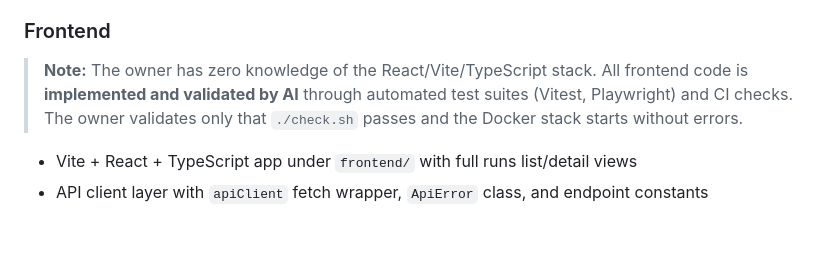
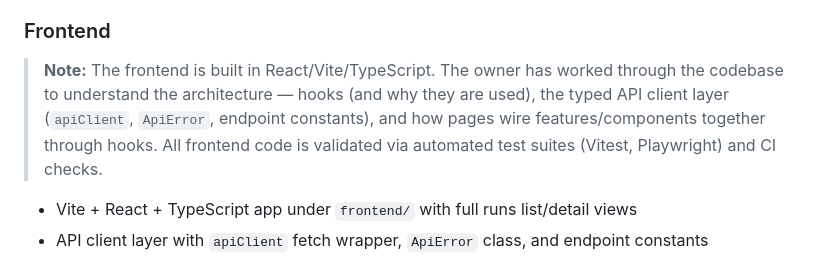
Before and after one commit to Sip4818/TrainGrid, a Markdown page: AGENTS.md, the part around the change. Rendered like a GitHub page; blank space fills up the shorter version.

Commit message:
docs: reflect frontend understanding in AGENTS.md [generated with ai assistant]

```diff
--- a/AGENTS.md
+++ b/AGENTS.md
@@ -47,9 +47,12 @@ The backend is fully instrumented and the frontend connects correctly — traini
 - CI/CD via GitHub Actions: ruff (lint), mypy (types), pytest (tests)
 
 ### Frontend
-> **Note:** The owner has zero knowledge of the React/Vite/TypeScript stack.
-> All frontend code is **implemented and validated by AI** through automated test suites (Vitest, Playwright) and CI checks.
-> The owner validates only that `./check.sh` passes and the Docker stack starts without errors.
+> **Note:** The frontend is built in React/Vite/TypeScript. The owner has
+> worked through the codebase to understand the architecture — hooks (and why
+> they are used), the typed API client layer (`apiClient`, `ApiError`, endpoint
+> constants), and how pages wire features/components together through hooks.
+> All frontend code is validated via automated test suites (Vitest, Playwright)
+> and CI checks.
 
 - Vite + React + TypeScript app under `frontend/` with full runs list/detail views
 - API client layer with `apiClient` fetch wrapper, `ApiError` class, and endpoint constants
```
